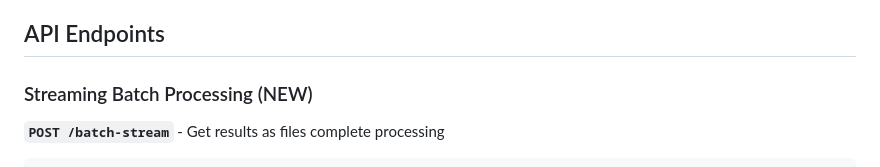
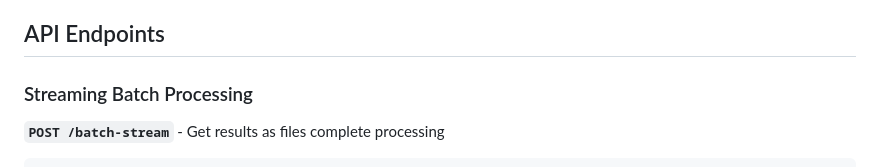
Before and after one commit to Plyraa/warden, a Markdown page: README.md, the part around the change. Drawn GitHub-style.

````diff
--- a/README.md
+++ b/README.md
@@ -39,7 +39,7 @@ python warden.py --web-only
 
 ## API Endpoints
 
-### Streaming Batch Processing (NEW)
+### Streaming Batch Processing
 **`POST /batch-stream`** - Get results as files complete processing
 
 ```bash
````
